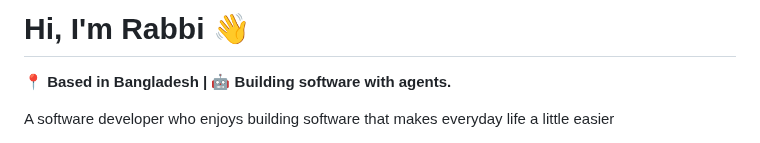
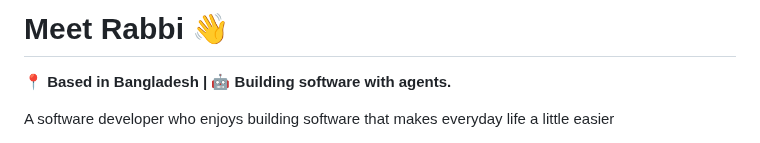
Before and after one commit to fazle-rabbi-dev/fazle-rabbi-dev, a Markdown page: README.md, the part around one of its changes. GitHub-like rendering.

```diff
--- a/README.md
+++ b/README.md
@@ -3,7 +3,7 @@
 <div align="">
 
 <!-- Intro -->
-<h1>Hi, I'm Rabbi 👋</h1>
+<h1>Meet Rabbi 👋</h1>
 <p><b>📍 Based in Bangladesh | 🤖 Building software with agents.</b></p>
 <p>A software developer who enjoys building software that makes everyday life a little easier</p>
 
```
Also changed, not shown: other parts of README.md (+8 -7 lines).
